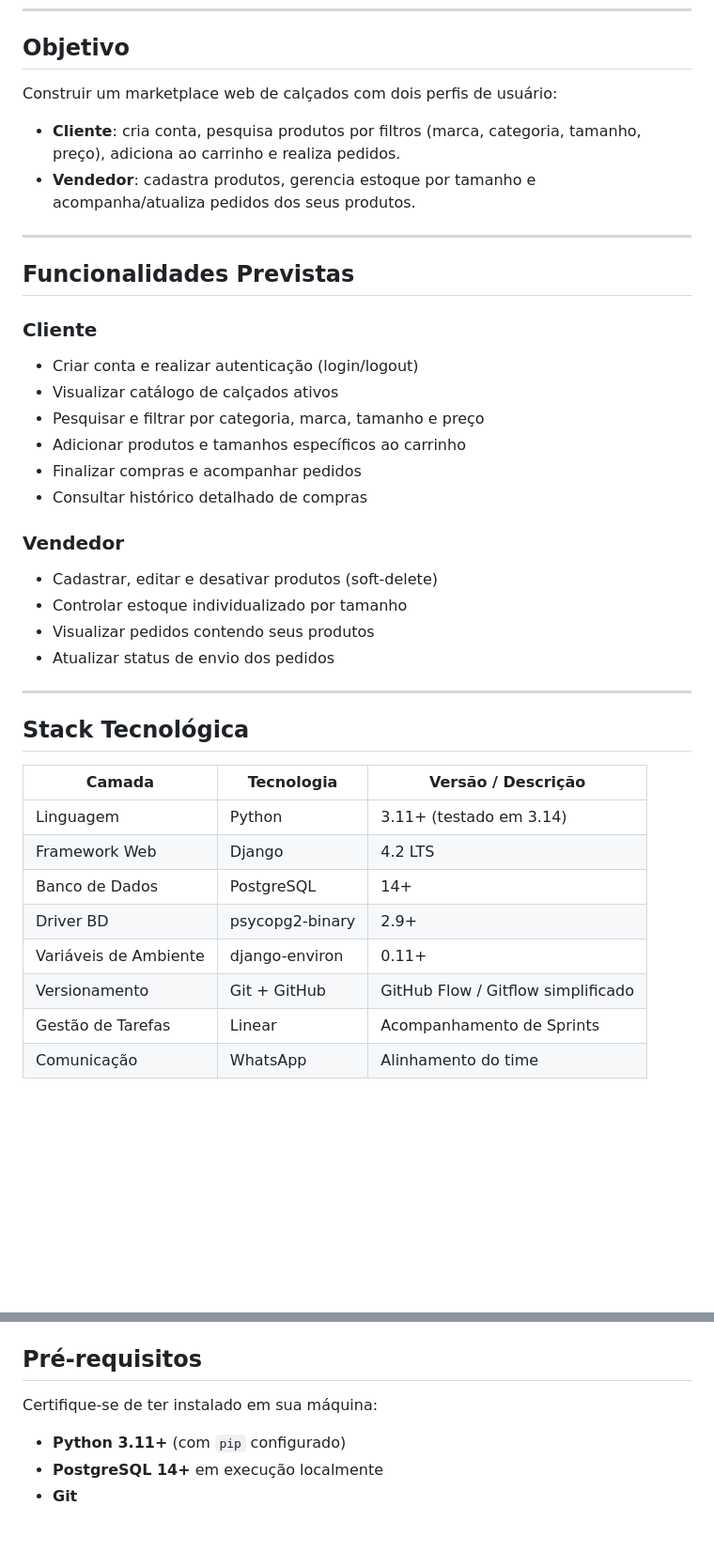
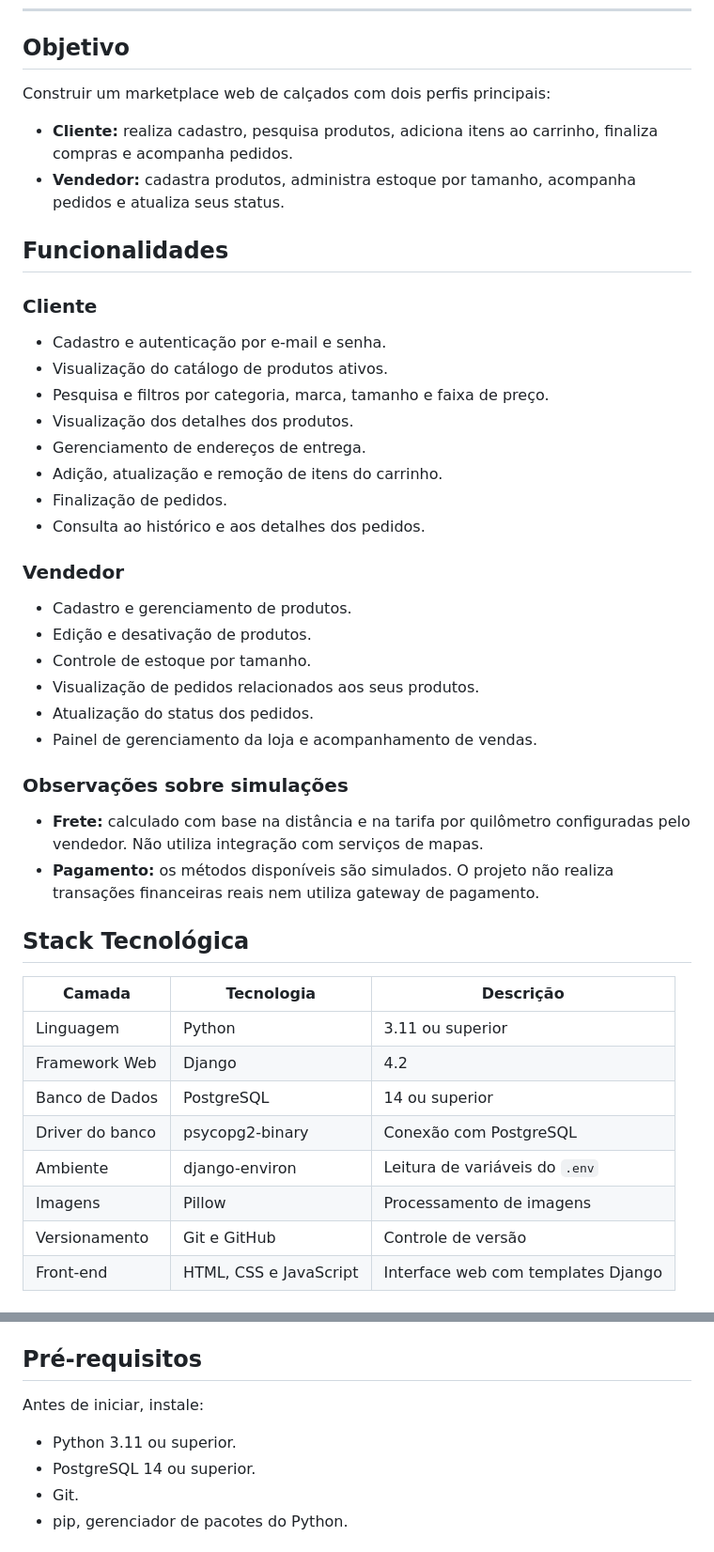
Before and after one commit to FABIOARGEL/marketplace-calcados, a Markdown page: README.md, 2 parts joined by grey strips. Shown at 94% size. Drawn GitHub-style; blank space fills up the shorter version.

```diff
--- a/README.md
+++ b/README.md
@@ -32,42 +28,47 @@ Permite que **clientes** descubram e comprem calçados e que **vendedores** gere
 ## Objetivo
 
-Construir um marketplace web de calçados com dois perfis de usuário:
+Construir um marketplace web de calçados com dois perfis principais:
 
-- **Cliente**: cria conta, pesquisa produtos por filtros (marca, categoria, tamanho, preço), adiciona ao carrinho e realiza pedidos.
-- **Vendedor**: cadastra produtos, gerencia estoque por tamanho e acompanha/atualiza pedidos dos seus produtos.
+- **Cliente:** realiza cadastro, pesquisa produtos, adiciona itens ao carrinho, finaliza compras e acompanha pedidos.
+- **Vendedor:** cadastra produtos, administra estoque por tamanho, acompanha pedidos e atualiza seus status.
 
----
-
-<a id="funcionalidades-previstas"></a>
-## Funcionalidades Previstas
+## Funcionalidades
 
 ### Cliente
-- Criar conta e realizar autenticação (login/logout)
-- Visualizar catálogo de calçados ativos
-- Pesquisar e filtrar por categoria, marca, tamanho e preço
-- Adicionar produtos e tamanhos específicos ao carrinho
-- Finalizar compras e acompanhar pedidos
-- Consultar histórico detalhado de compras
+
+- Cadastro e autenticação por e-mail e senha.
+- Visualização do catálogo de produtos ativos.
+- Pesquisa e filtros por categoria, marca, tamanho e faixa de preço.
+- Visualização dos detalhes dos produtos.
+- Gerenciamento de endereços de entrega.
+- Adição, atualização e remoção de itens do carrinho.
+- Finalização de pedidos.
+- Consulta ao histórico e aos detalhes dos pedidos.
 
 ### Vendedor
-- Cadastrar, editar e desativar produtos (soft-delete)
-- Controlar estoque individualizado por tamanho
-- Visualizar pedidos contendo seus produtos
-- Atualizar status de envio dos pedidos
 
----
+- Cadastro e gerenciamento de produtos.
+- Edição e desativação de produtos.
+- Controle de estoque por tamanho.
+- Visualização de pedidos relacionados aos seus produtos.
+- Atualização do status dos pedidos.
+- Painel de gerenciamento da loja e acompanhamento de vendas.
 
-<a id="stack-tecnologica"></a>
+### Observações sobre simulações
+
+- **Frete:** calculado com base na distância e na tarifa por quilômetro configuradas pelo vendedor. Não utiliza integração com serviços de mapas.
+- **Pagamento:** os métodos disponíveis são simulados. O projeto não realiza transações financeiras reais nem utiliza gateway de pagamento.
+
 ## Stack Tecnológica
 
-| Camada | Tecnologia | Versão / Descrição |
-|--------|-----------|--------------------|
-| Linguagem | Python | 3.11+ (testado em 3.14) |
-| Framework Web | Django | 4.2 LTS |
-| Banco de Dados | PostgreSQL | 14+ |
-| Driver BD | psycopg2-binary | 2.9+ |
-| Variáveis de Ambiente | django-environ | 0.11+ |
-| Versionamento | Git + GitHub | GitHub Flow / Gitflow simplificado |
-| Gestão de Tarefas | Linear | Acompanhamento de Sprints |
-| Comunicação | WhatsApp | Alinhamento do time |
+| Camada | Tecnologia | Descrição |
+|---|---|---|
+| Linguagem | Python | 3.11 ou superior |
+| Framework Web | Django | 4.2 |
+| Banco de Dados | PostgreSQL | 14 ou superior |
+| Driver do banco | psycopg2-binary | Conexão com PostgreSQL |
+| Ambiente | django-environ | Leitura de variáveis do `.env` |
+| Imagens | Pillow | Processamento de imagens |
+| Versionamento | Git e GitHub | Controle de versão |
+| Front-end | HTML, CSS e JavaScript | Interface web com templates Django |
 
@@ -118,8 +116,9 @@ marketplace-calcados/
 ## Pré-requisitos
 
-Certifique-se de ter instalado em sua máquina:
+Antes de iniciar, instale:
 
-- **Python 3.11+** (com `pip` configurado)
-- **PostgreSQL 14+** em execução localmente
-- **Git**
+- Python 3.11 ou superior.
+- PostgreSQL 14 ou superior.
+- Git.
+- pip, gerenciador de pacotes do Python.
 
```
Also changed, not shown: other parts of README.md (+221 -241 lines).
